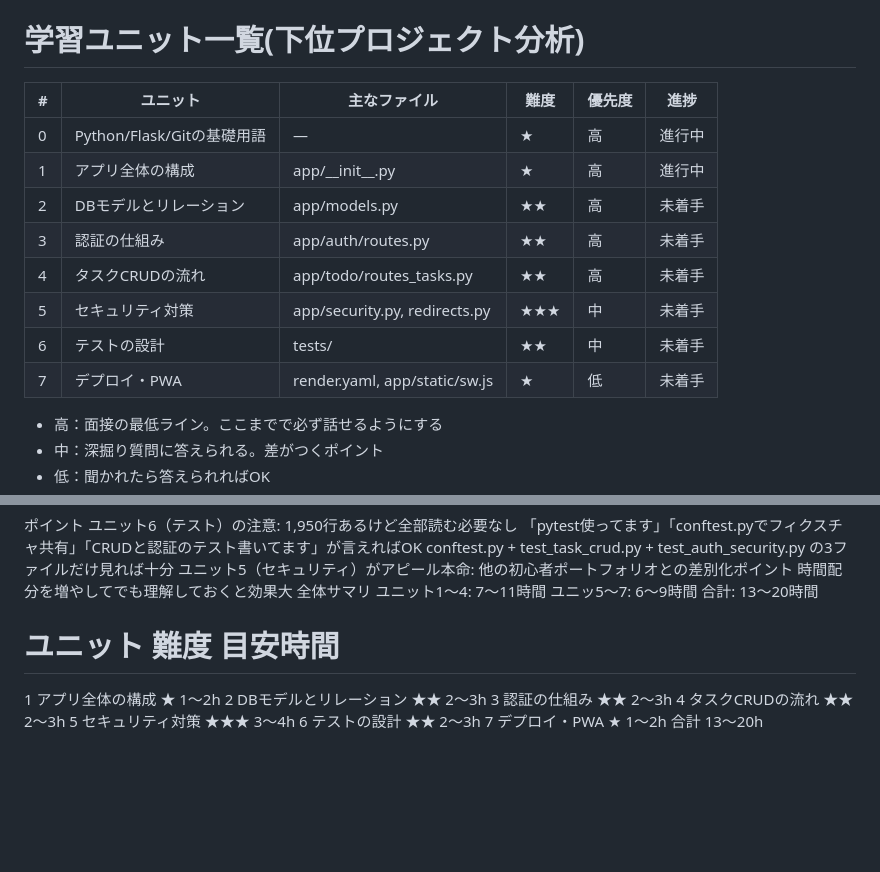
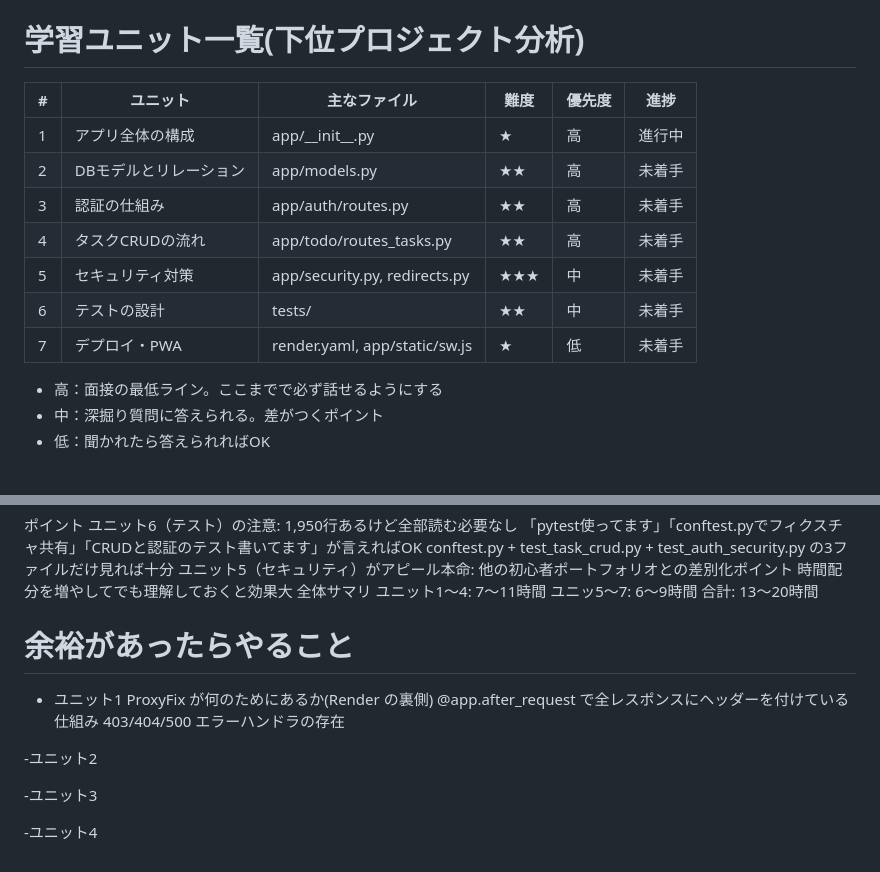
Before and after one commit to orionkokonen/flask_todo_pro, a Markdown page: notes/todo-study-plan.md, 2 parts joined by grey strips. Drawn GitHub-style; blank space fills up the shorter version.

```diff
--- a/notes/todo-study-plan.md
+++ b/notes/todo-study-plan.md
@@ -1,15 +1,14 @@
 # 学習ユニット一覧(下位プロジェクト分析)
 
-| #   | ユニット                   | 主なファイル                  | 難度 | 優先度 | 進捗   |
-| --- | -------------------------- | ----------------------------- | ---- | ------ | ------ |
-| 0   | Python/Flask/Gitの基礎用語 | —                             | ★    | 高     | 進行中 |
-| 1   | アプリ全体の構成           | app/\_\_init\_\_.py           | ★    | 高     | 進行中 |
-| 2   | DBモデルとリレーション     | app/models.py                 | ★★   | 高     | 未着手 |
-| 3   | 認証の仕組み               | app/auth/routes.py            | ★★   | 高     | 未着手 |
-| 4   | タスクCRUDの流れ           | app/todo/routes_tasks.py      | ★★   | 高     | 未着手 |
-| 5   | セキュリティ対策           | app/security.py, redirects.py | ★★★  | 中     | 未着手 |
-| 6   | テストの設計               | tests/                        | ★★   | 中     | 未着手 |
-| 7   | デプロイ・PWA              | render.yaml, app/static/sw.js | ★    | 低     | 未着手 |
+| #   | ユニット               | 主なファイル                  | 難度 | 優先度 | 進捗   |
+| --- | ---------------------- | ----------------------------- | ---- | ------ | ------ |
+| 1   | アプリ全体の構成       | app/\_\_init\_\_.py           | ★    | 高     | 進行中 |
+| 2   | DBモデルとリレーション | app/models.py                 | ★★   | 高     | 未着手 |
+| 3   | 認証の仕組み           | app/auth/routes.py            | ★★   | 高     | 未着手 |
+| 4   | タスクCRUDの流れ       | app/todo/routes_tasks.py      | ★★   | 高     | 未着手 |
+| 5   | セキュリティ対策       | app/security.py, redirects.py | ★★★  | 中     | 未着手 |
+| 6   | テストの設計           | tests/                        | ★★   | 中     | 未着手 |
+| 7   | デプロイ・PWA          | render.yaml, app/static/sw.js | ★    | 低     | 未着手 |
 
 - 高：面接の最低ライン。ここまでで必ず話せるようにする
 - 中：深掘り質問に答えられる。差がつくポイント
@@ -51,13 +50,15 @@ conftest.py + test_task_crud.py + test_auth_security.py の3ファイルだけ
 ユニッ5～7: 6〜9時間
 合計: 13〜20時間
 
-# ユニット 難度 目安時間
+# 余裕があったらやること
 
-1 アプリ全体の構成 ★ 1〜2h
-2 DBモデルとリレーション ★★ 2〜3h
-3 認証の仕組み ★★ 2〜3h
-4 タスクCRUDの流れ ★★ 2〜3h
-5 セキュリティ対策 ★★★ 3〜4h
-6 テストの設計 ★★ 2〜3h
-7 デプロイ・PWA ★ 1〜2h
-合計 13〜20h
+- ユニット1
+  ProxyFix が何のためにあるか(Render の裏側)
+  @app.after_request で全レスポンスにヘッダーを付けている仕組み
+  403/404/500 エラーハンドラの存在
+
+-ユニット2
+
+-ユニット3
+
+-ユニット4
```
